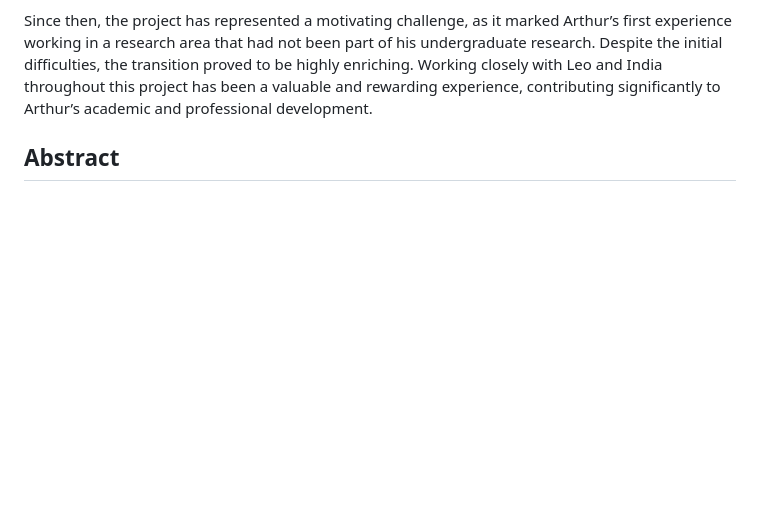
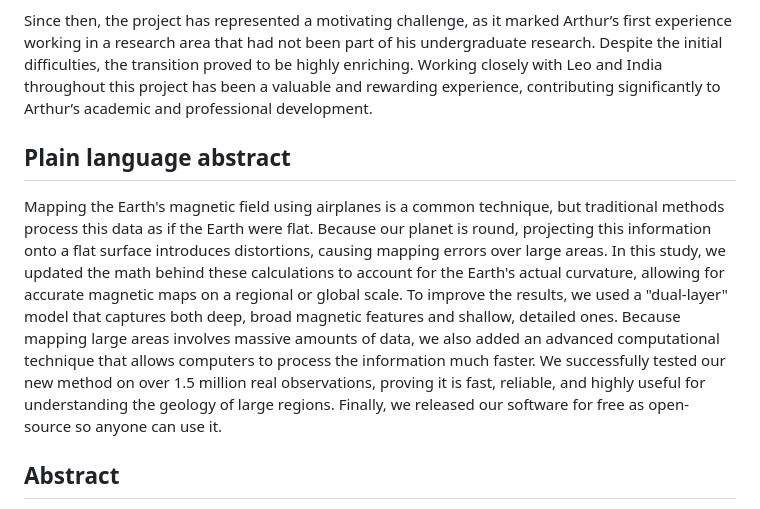
Before and after one commit to compgeolab/eqs-magnetic-spherical, a Markdown page: README.md, the part around the change. GitHub-like rendering; blank space fills up the shorter version.

Commit message:
Add plain language abstract to README

```diff
--- a/README.md
+++ b/README.md
@@ -33,6 +33,23 @@ difficulties, the transition proved to be highly enriching. Working
 closely with Leo and India throughout this project has been a valuable
 and rewarding experience, contributing significantly to Arthur’s
 academic and professional development.
+
+## Plain language abstract
+
+Mapping the Earth's magnetic field using airplanes is a common
+technique, but traditional methods process this data as if the Earth were flat.
+Because our planet is round, projecting this information onto a flat surface
+introduces distortions, causing mapping errors over large areas. In this study,
+we updated the math behind these calculations to account for the Earth's actual
+curvature, allowing for accurate magnetic maps on a regional or global scale.
+To improve the results, we used a "dual-layer" model that captures both
+deep, broad magnetic features and shallow, detailed ones. Because mapping
+large areas involves massive amounts of data, we also added an advanced
+computational technique that allows computers to process the information much
+faster. We successfully tested our new method on over 1.5 million real
+observations, proving it is fast, reliable, and highly useful for
+understanding the geology of large regions. Finally, we released our software
+for free as open-source so anyone can use it.
 
 ## Abstract
 
```
